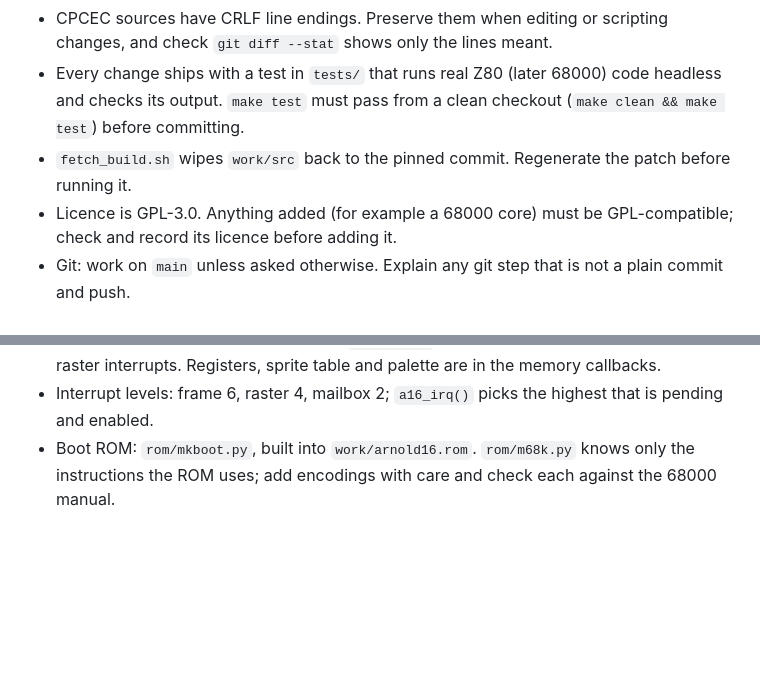
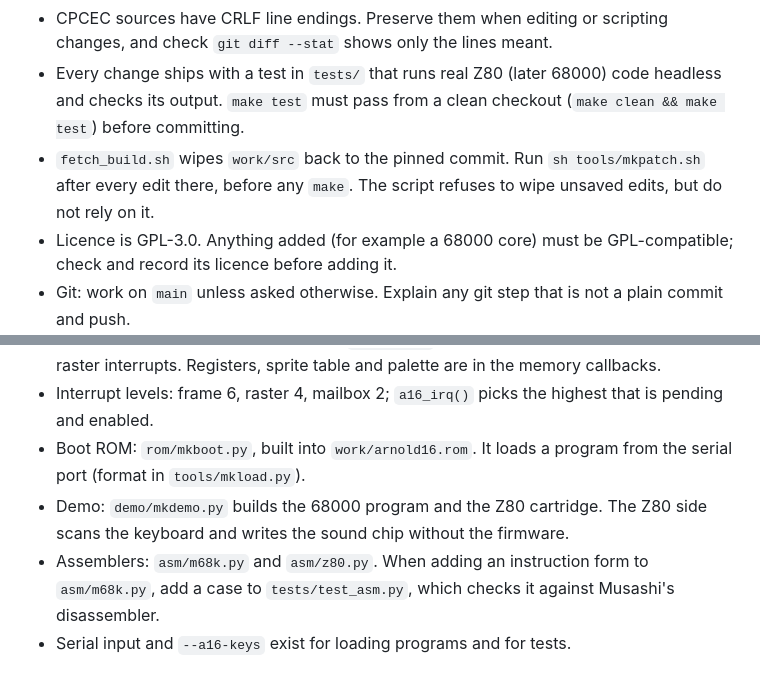
Before and after one commit to carcharo/arnold16-emu, a Markdown page: CLAUDE.md, 2 parts joined by grey strips. GitHub-like rendering; blank space fills up the shorter version.

```diff
--- a/CLAUDE.md
+++ b/CLAUDE.md
@@ -17,8 +17,9 @@ the authority: if the code and the spec disagree, stop and ask which is right.
 - Every change ships with a test in `tests/` that runs real Z80 (later 68000)
   code headless and checks its output. `make test` must pass from a clean
   checkout (`make clean && make test`) before committing.
-- `fetch_build.sh` wipes `work/src` back to the pinned commit. Regenerate the
-  patch before running it.
+- `fetch_build.sh` wipes `work/src` back to the pinned commit. Run
+  `sh tools/mkpatch.sh` after every edit there, before any `make`. The script
+  refuses to wipe unsaved edits, but do not rely on it.
 - Licence is GPL-3.0. Anything added (for example a 68000 core) must be
   GPL-compatible; check and record its licence before adding it.
 - Git: work on `main` unless asked otherwise. Explain any git step that is not
@@ -41,6 +42,11 @@ the authority: if the code and the spec disagree, stop and ask which is right.
   and palette are in the memory callbacks.
 - Interrupt levels: frame 6, raster 4, mailbox 2; `a16_irq()` picks the
   highest that is pending and enabled.
-- Boot ROM: `rom/mkboot.py`, built into `work/arnold16.rom`. `rom/m68k.py`
-  knows only the instructions the ROM uses; add encodings with care and check
-  each against the 68000 manual.
+- Boot ROM: `rom/mkboot.py`, built into `work/arnold16.rom`. It loads a
+  program from the serial port (format in `tools/mkload.py`).
+- Demo: `demo/mkdemo.py` builds the 68000 program and the Z80 cartridge. The
+  Z80 side scans the keyboard and writes the sound chip without the firmware.
+- Assemblers: `asm/m68k.py` and `asm/z80.py`. When adding an instruction form
+  to `asm/m68k.py`, add a case to `tests/test_asm.py`, which checks it against
+  Musashi's disassembler.
+- Serial input and `--a16-keys` exist for loading programs and for tests.
```
Also changed, not shown: README.md (+50 -19 lines), docs/demo.png (added), 16 other files.
